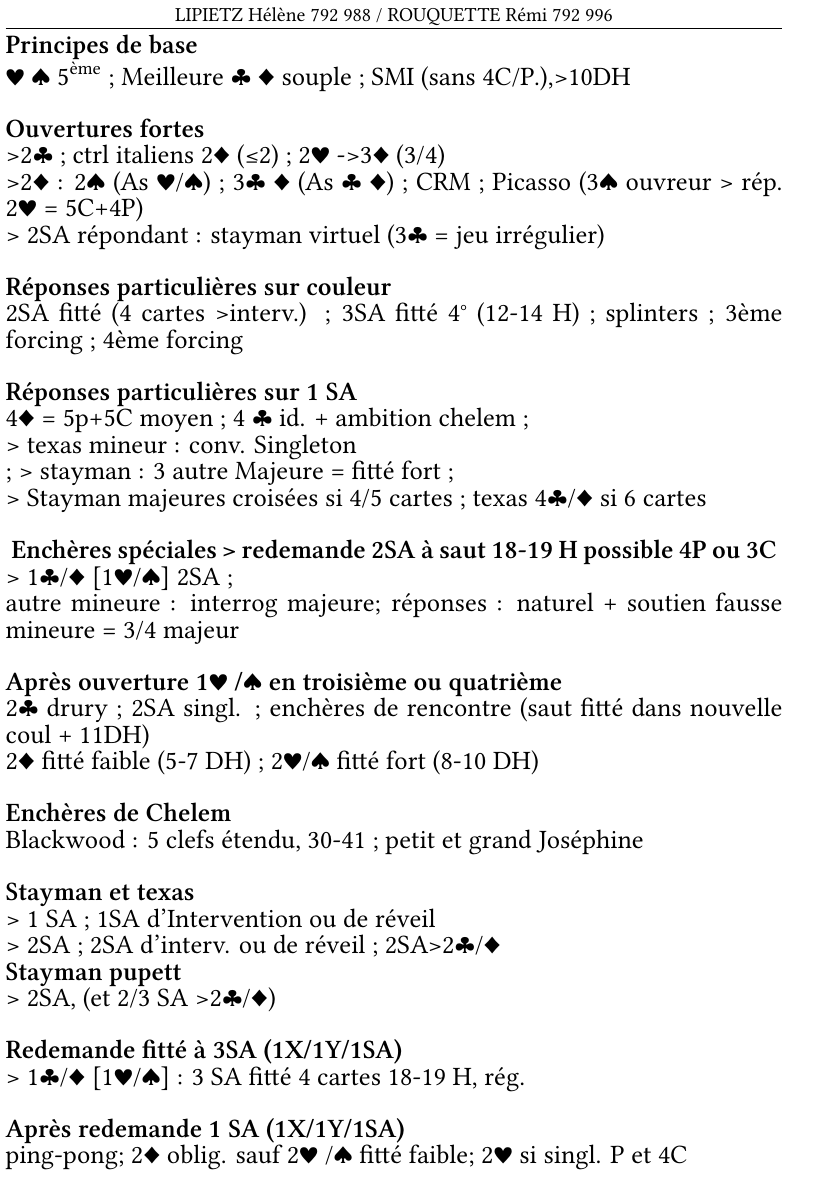
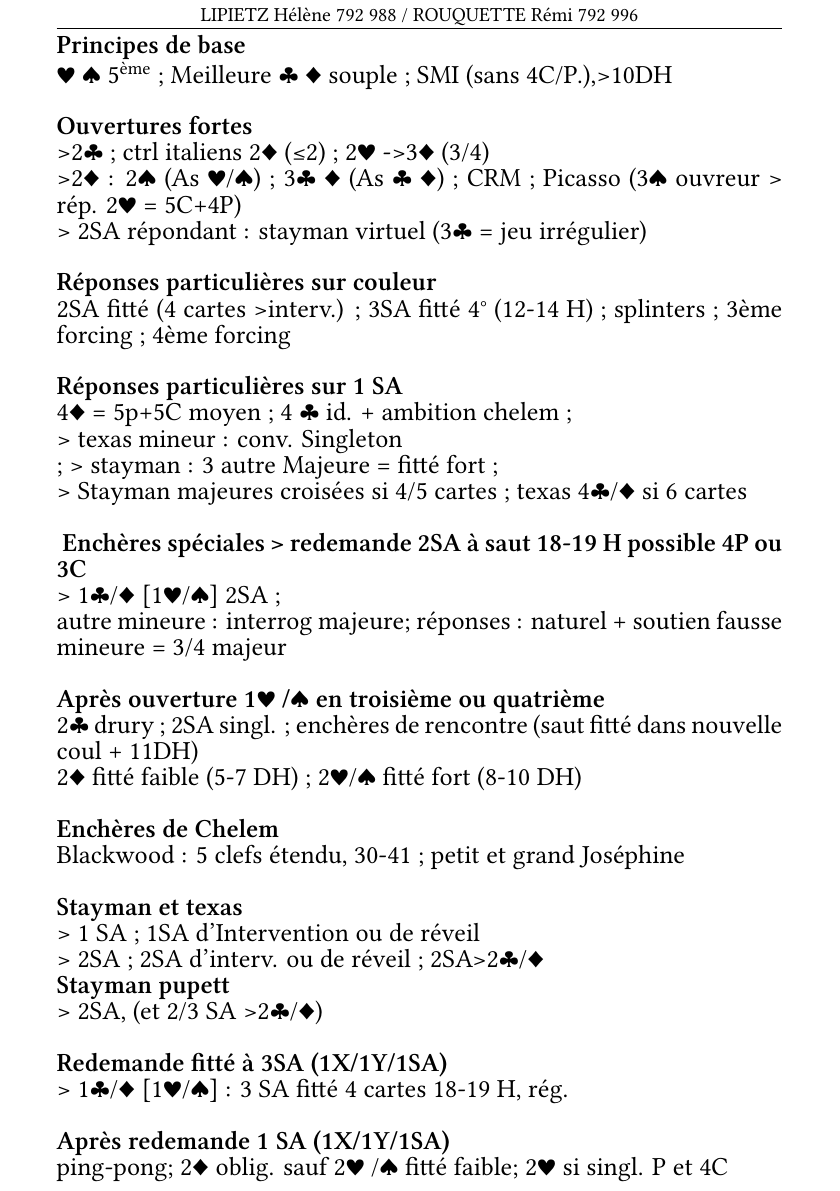
Before and after one commit to maieul/bridge, a LaTeX document (bridge.tex): page 1 of 2. Compiled offline with XeLaTeX.

Commit message:
changement de marge

```diff
--- a/bridge.tex
+++ b/bridge.tex
@@ -4,7 +4,7 @@
 \usepackage{xunicode}
 \setmainfont{Linux Libertine O}
 \usepackage{etoolbox}
-\usepackage[headsep=0.1cm,margin=0.1cm,tmargin=0.6cm,outer=1cm,bmargin=0.1cm]{geometry}	%%% attention l'entete se trouve "dans" la marge
+\usepackage[headsep=0.1cm,inner=1cm,tmargin=0.6cm,outer=1cm,bmargin=0.1cm]{geometry}	%%% attention l'entete se trouve "dans" la marge
 \setlength{\parskip}{3ex}										%%% le saut avant les débuts de paragraphe 1ex = la hauteur d'un x minuscule
 \renewcommand{\columnseprulecolor}{\color{black}}				%%% couleur du séparateur de colon (en fait je ne sais pas pq, mais un peu plus clair)
 \setlength{\columnseprule}{0.3pt}								%%% taille du séparateur de column
```
